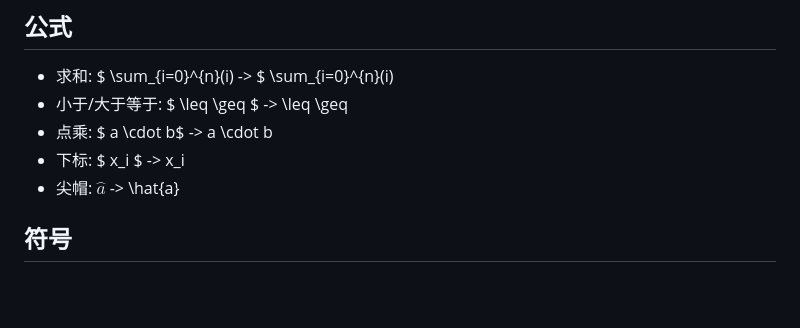
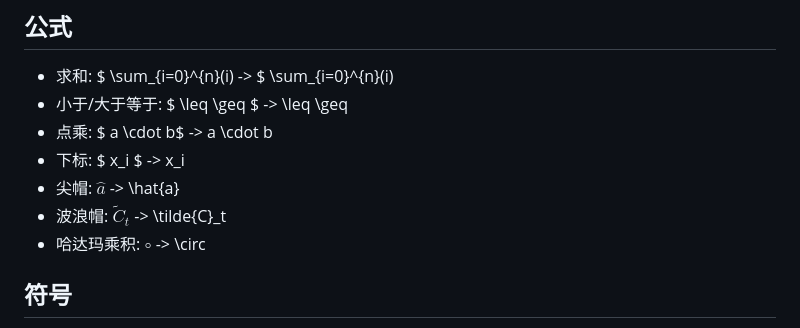
Before and after one commit to donjuanplatinum/notes, a Markdown page: latex.md, the part around the change. Rendered like a GitHub page; blank space fills up the shorter version.

```diff
--- a/latex.md
+++ b/latex.md
@@ -16,6 +16,8 @@ $$
 - 点乘: $ a \cdot b$ -> a \cdot b
 - 下标: $ x_i $ -> x_i
 - 尖帽: $\hat{a}$ -> \hat{a}
+- 波浪帽: $\tilde{C}_t$ -> \tilde{C}_t
+- 哈达玛乘积: $\circ$ -> \circ
 
 ## 符号
 - $\theta$ -> \theta
```
Also changed, not shown: cs/ml.md (+43 -0 lines), cs/rust/candle.md (+1 -1 lines), resource/lstm.png.
